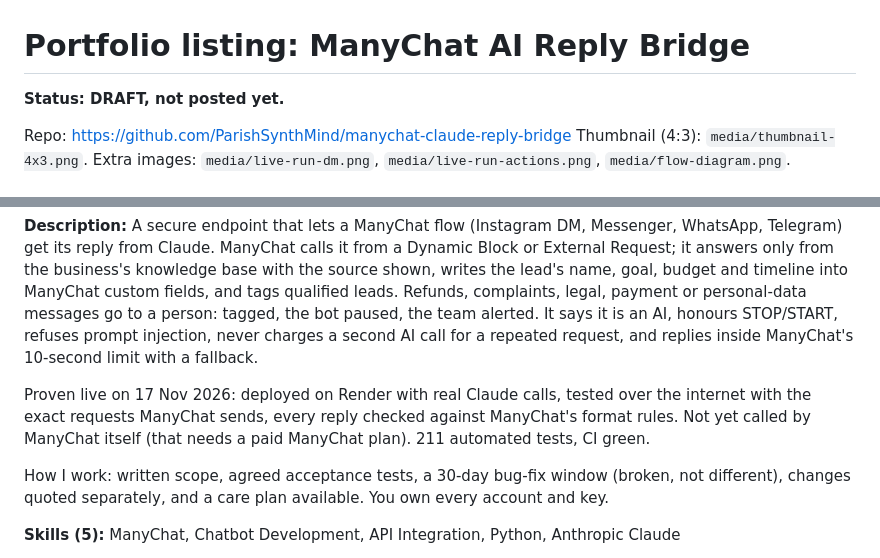
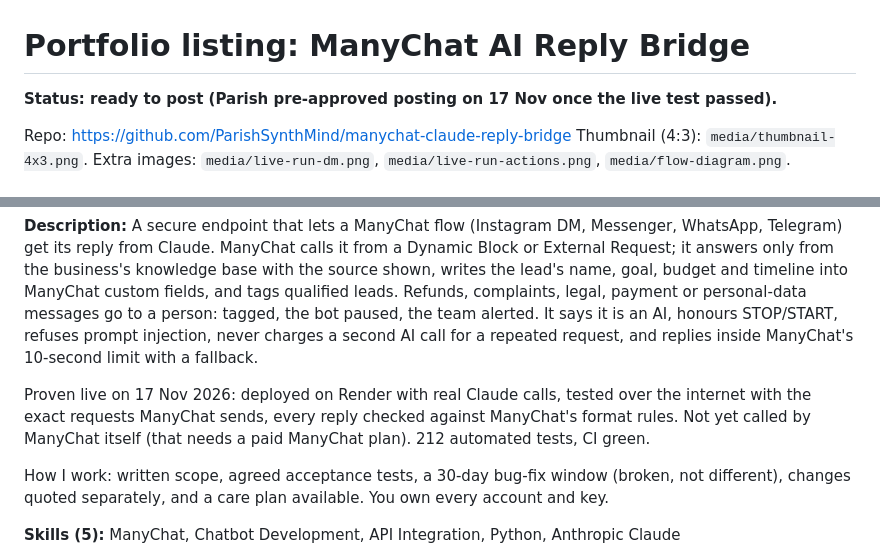
Before and after one commit to ParishSynthMind/manychat-claude-reply-bridge, a Markdown page: PORTFOLIO-LISTING.md, 2 parts joined by grey strips. GitHub-like rendering.

```diff
--- a/PORTFOLIO-LISTING.md
+++ b/PORTFOLIO-LISTING.md
@@ -1,6 +1,6 @@
 # Portfolio listing: ManyChat AI Reply Bridge
 
-**Status: DRAFT, not posted yet.**
+**Status: ready to post (Parish pre-approved posting on 17 Nov once the live test passed).**
 
 Repo: https://github.com/ParishSynthMind/manychat-claude-reply-bridge
 Thumbnail (4:3): `media/thumbnail-4x3.png`. Extra images: `media/live-run-dm.png`, `media/live-run-actions.png`, `media/flow-diagram.png`.
@@ -13,7 +13,7 @@ Thumbnail (4:3): `media/thumbnail-4x3.png`. Extra images: `media/live-run-dm.png
 **Description:**
 A secure endpoint that lets a ManyChat flow (Instagram DM, Messenger, WhatsApp, Telegram) get its reply from Claude. ManyChat calls it from a Dynamic Block or External Request; it answers only from the business's knowledge base with the source shown, writes the lead's name, goal, budget and timeline into ManyChat custom fields, and tags qualified leads. Refunds, complaints, legal, payment or personal-data messages go to a person: tagged, the bot paused, the team alerted. It says it is an AI, honours STOP/START, refuses prompt injection, never charges a second AI call for a repeated request, and replies inside ManyChat's 10-second limit with a fallback.
 
-Proven live on 17 Nov 2026: deployed on Render with real Claude calls, tested over the internet with the exact requests ManyChat sends, every reply checked against ManyChat's format rules. Not yet called by ManyChat itself (that needs a paid ManyChat plan). 211 automated tests, CI green.
+Proven live on 17 Nov 2026: deployed on Render with real Claude calls, tested over the internet with the exact requests ManyChat sends, every reply checked against ManyChat's format rules. Not yet called by ManyChat itself (that needs a paid ManyChat plan). 212 automated tests, CI green.
 
 How I work: written scope, agreed acceptance tests, a 30-day bug-fix window (broken, not different), changes quoted separately, and a care plan available. You own every account and key.
 
```
Also changed, not shown: README.md (+15 -4 lines), media/flow-diagram.png (added), media/live-run-actions.png (added), media/live-run-dm.png (added), media/thumbnail-4x3.png (added), 3 other files.
